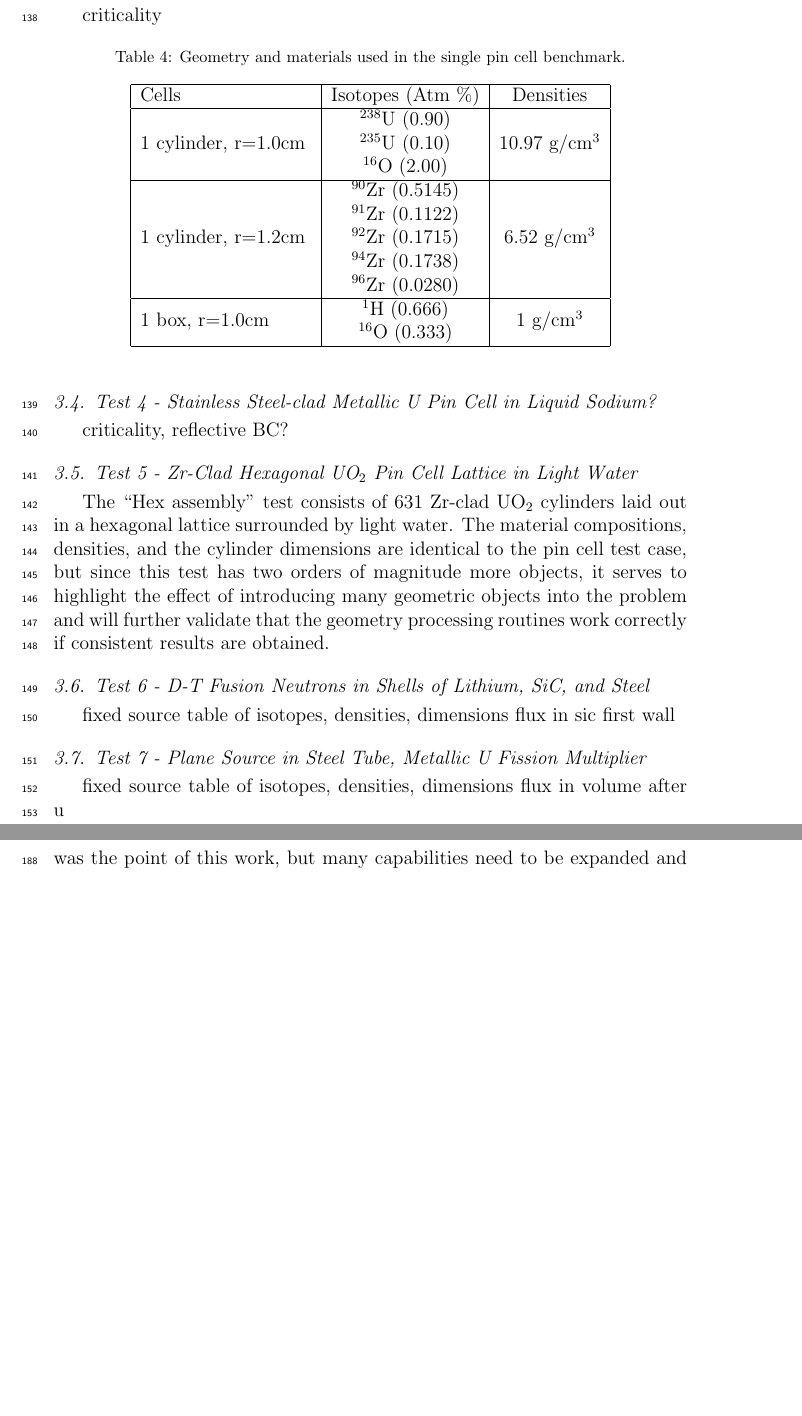
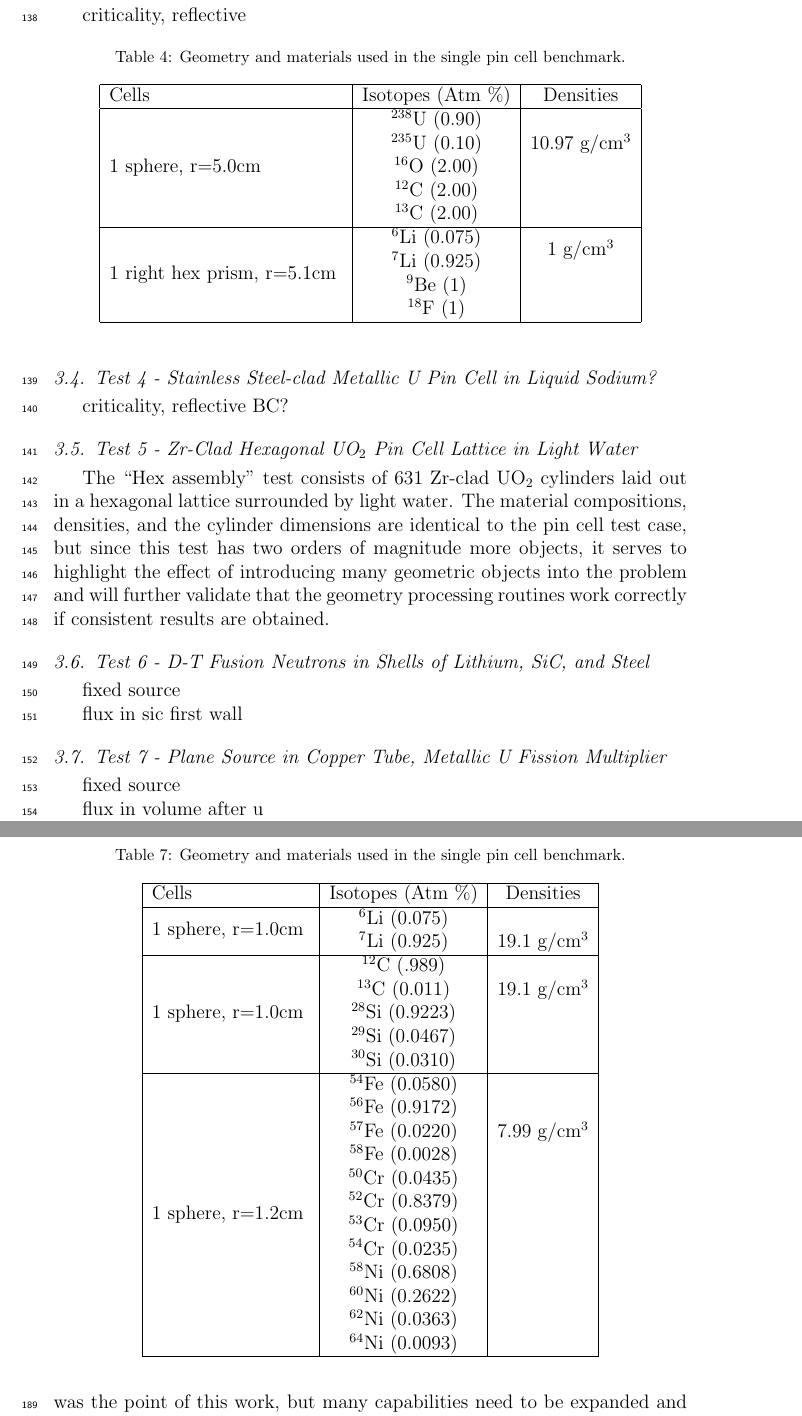
Before and after one commit to sellitforcache/annals-results, a LaTeX paper (physics_and_results_manuscript.tex): two parts of pages 8 and 11 of 16 before the commit and two parts of pages 8 and 11 of 17 after it, joined at a grey line, cut at the place of the change, the shorter picture padded with empty space. Compiled offline with pdfLaTeX.

Commit message:
have tables in, finalizing values

```diff
--- a/physics_and_results_manuscript.tex
+++ b/physics_and_results_manuscript.tex
@@ -322,35 +322,34 @@ Cells & Isotopes (Atm \%)& Densities \\
 \end{tabular}
 \end{table}
 
-
+%%%%%%%%%%%%%%%%%%%
 \subsection{Test 3 - Homogenized Fuel Pebble in FLiBe?}
 
-criticality
+criticality, reflective
 
 \begin{table}[h]
 \centering
 \caption{Geometry and materials used in the single pin cell benchmark.}
-\label{jezebel_geom}
+\label{pebble_geom}
 \begin{tabular}{| l | c | c | c |}
 \hline
 Cells & Isotopes (Atm \%)& Densities \\
 \hline
-\multirow{3}{*}{1 cylinder, r=1.0cm }  &   $^{238}$U   (0.90) &    \multirow{3}{*}{10.97 g/cm$^3$} \\
+\multirow{5}{*}{1 sphere, r=5.0cm }  &   $^{238}$U   (0.90) &    \multirow{3}{*}{10.97 g/cm$^3$} \\
 &  $^{235}$U (0.10)& \\
 &  $^{16}$O  (2.00)& \\
+&  $^{12}$C  (2.00)& \\
+&  $^{13}$C  (2.00)& \\
 \hline
-\multirow{5}{*}{1 cylinder, r=1.2cm }  &   $^{90}$Zr   (0.5145) &    \multirow{5}{*}{6.52 g/cm$^3$} \\
-&  $^{91}$Zr  (0.1122)& \\
-&  $^{92}$Zr  (0.1715)& \\
-&  $^{94}$Zr  (0.1738)& \\
-&  $^{96}$Zr  (0.0280)& \\
-\hline
-\multirow{2}{*}{1 box, r=1.0cm }  &   $^{1}$H   (0.666) &    \multirow{2}{*}{1 g/cm$^3$} \\
-&  $^{16}$O  (0.333)& \\
+\multirow{4}{*}{1 right hex prism, r=5.1cm }  &   $^{6}$Li  (0.075) &    \multirow{2}{*}{1 g/cm$^3$} \\
+&  $^{7}$Li  (0.925)& \\
+& $^{9}$Be   (1) & \\
+&  $^{18}$F   (1) & \\
 \hline
 \end{tabular}
 \end{table}
 
+%%%%%%%%%%%%%%%%%%%
 \subsection{Test 4 - Stainless Steel-clad Metallic U Pin Cell in Liquid Sodium?}
 
 criticality, reflective BC?
@@ -412,13 +412,47 @@ Cells & Isotopes (Atm \%)& Densities \\
 \end{tabular}
 \end{table}
 
+%%%%%%%%%%%%%%%%%%%
 \subsection{Test 6 - D-T Fusion Neutrons in Shells of Lithium, SiC, and Steel}
 
 fixed source
-table of isotopes, densities, dimensions
+
+\begin{table}[h]
+\centering
+\caption{Geometry and materials used in the single pin cell benchmark.}
+\label{fusion_geom}
+\begin{tabular}{| l | c | c | c |}
+\hline
+Cells & Isotopes (Atm \%)& Densities \\
+\hline
+\multirow{2}{*}{1 sphere, r=1.0cm }  &   $^{6}$Li   (0.075) &    \multirow{3}{*}{19.1 g/cm$^3$} \\
+&  $^{7}$Li (0.925)& \\
+\hline
+\multirow{5}{*}{1 sphere, r=1.0cm }  &   $^{12}$C   (.989) &    \multirow{3}{*}{19.1 g/cm$^3$} \\
+&  $^{13}$C (0.011)& \\
+&  $^{28}$Si (0.9223)& \\
+&  $^{29}$Si (0.0467)& \\
+&  $^{30}$Si (0.0310)& \\
+\hline
+\multirow{12}{*}{1 sphere, r=1.2cm }  &   $^{54}$Fe   (0.0580) &    \multirow{5}{*}{7.99 g/cm$^3$} \\
+&  $^{56}$Fe  (0.9172)& \\
+&  $^{57}$Fe  (0.0220)& \\
+&  $^{58}$Fe  (0.0028)& \\
+&  $^{50}$Cr  (0.0435)& \\
+&  $^{52}$Cr  (0.8379)& \\
+&  $^{53}$Cr  (0.0950)& \\
+&  $^{54}$Cr  (0.0235)& \\
+&  $^{58}$Ni  (0.6808)& \\
+&  $^{60}$Ni  (0.2622)& \\
+&  $^{62}$Ni  (0.0363)& \\
+&  $^{64}$Ni  (0.0093)& \\
+\hline
+\end{tabular}
+\end{table}
+
 flux in sic first wall
 
-\subsection{Test 7 - Plane Source in Steel Tube, Metallic U Fission Multiplier}
+%%%%%%%%%%%%%%%%%%%
+\subsection{Test 7 - Plane Source in Copper Tube, Metallic U Fission Multiplier}
 
 fixed source
-table of isotopes, densities, dimensions
```
Also changed, not shown: physics_and_results_manuscript.tex (33 more changed lines), 16 other files.
